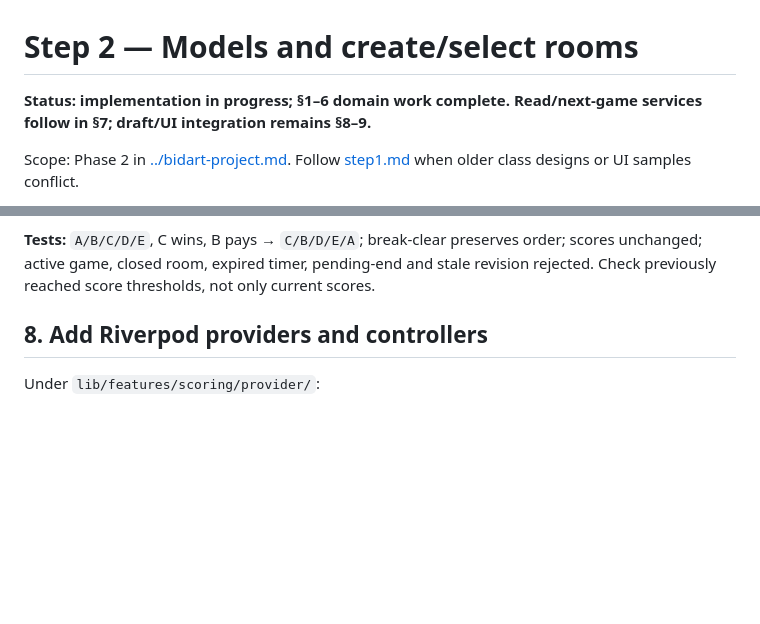
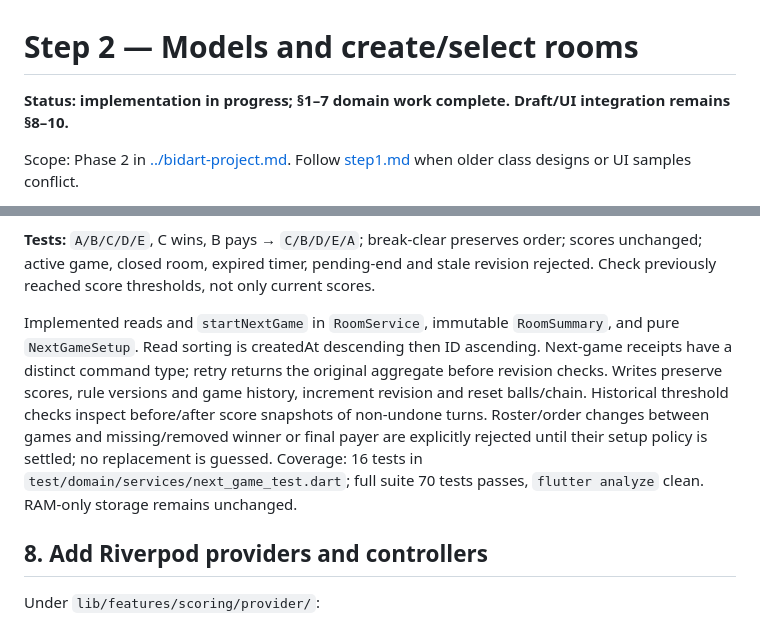
Before and after one commit to githubcuaan/bidart, a Markdown page: docs/plans/step2.md, 2 parts joined by grey strips. Rendered like a GitHub page; blank space fills up the shorter version.

Commit message:
docs: next game docs

```diff
--- a/docs/plans/step2.md
+++ b/docs/plans/step2.md
@@ -1,6 +1,6 @@
 # Step 2 — Models and create/select rooms
 
-**Status: implementation in progress; §1–6 domain work complete. Read/next-game services follow in §7; draft/UI integration remains §8–9.**
+**Status: implementation in progress; §1–7 domain work complete. Draft/UI integration remains §8–10.**
 
 Scope: Phase 2 in [../bidart-project.md](../bidart-project.md). Follow [step1.md](./step1.md) when older class designs or UI samples conflict.
 
@@ -152,6 +152,8 @@ Implemented `RoomService.createRoom` with injected ID factory/clock, normalized
 Model/store winner, final payer and break-clear outcome now; Phase 3 produces those outcomes. Use finished-game fixtures for Step 2 tests. Do not guess replacement payer/order when roster edits remove required players; settle the valid setup policy before supporting that branch.
 
 **Tests:** `A/B/C/D/E`, C wins, B pays → `C/B/D/E/A`; break-clear preserves order; scores unchanged; active game, closed room, expired timer, pending-end and stale revision rejected. Check previously reached score thresholds, not only current scores.
+
+Implemented reads and `startNextGame` in `RoomService`, immutable `RoomSummary`, and pure `NextGameSetup`. Read sorting is createdAt descending then ID ascending. Next-game receipts have a distinct command type; retry returns the original aggregate before revision checks. Writes preserve scores, rule versions and game history, increment revision and reset balls/chain. Historical threshold checks inspect before/after score snapshots of non-undone turns. Roster/order changes between games and missing/removed winner or final payer are explicitly rejected until their setup policy is settled; no replacement is guessed. Coverage: 16 tests in `test/domain/services/next_game_test.dart`; full suite 70 tests passes, `flutter analyze` clean. RAM-only storage remains unchanged.
 
 ## 8. Add Riverpod providers and controllers
 
```
Also changed, not shown: other parts of docs/plans/step2.md (+3 -3 lines).
